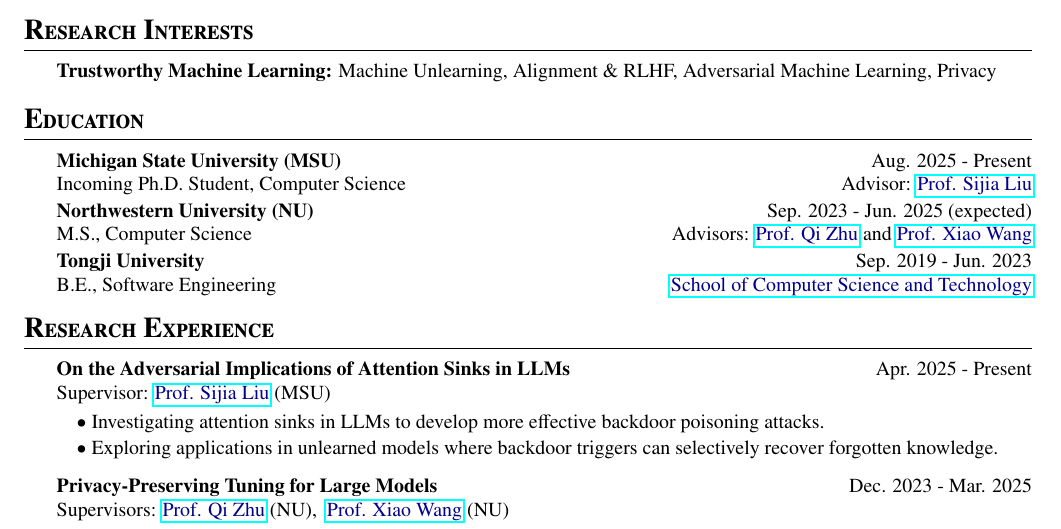
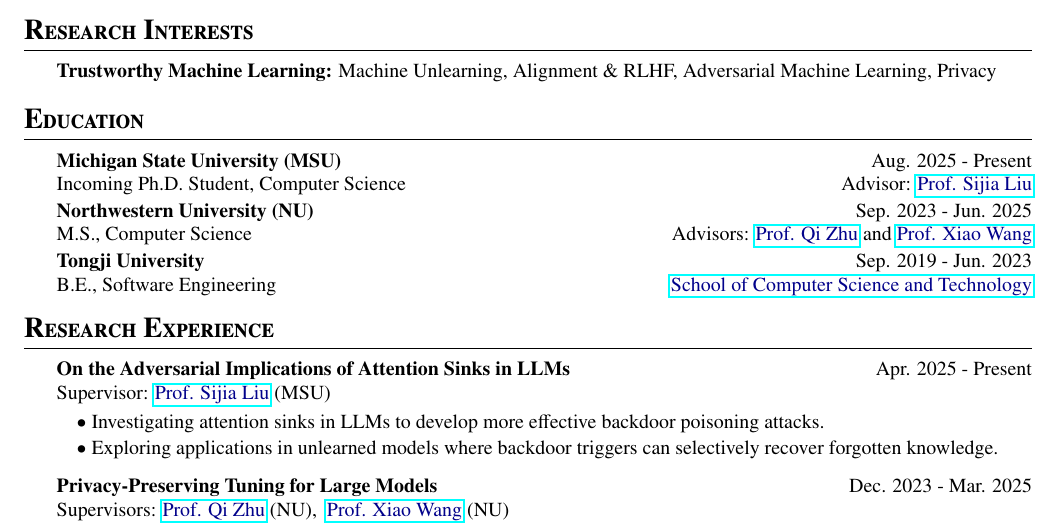
Before and after one commit to bshang17/Bingqi_Shang_CV_public, a LaTeX CV (main.tex, which reads sec/1_education.tex): part of page 1 of 2, cut so that both start at the same text. Compiled offline with pdfLaTeX.

Commit message:
update edu

```diff
--- a/sec/1_education.tex
+++ b/sec/1_education.tex
@@ -4,7 +4,7 @@
 \\ Incoming Ph.D. Student, Computer Science \hfill Advisor: \href{https://lsjxjtu.github.io/index.html}{\textcolor{darkblue}{Prof. Sijia Liu}}
 
 \vspace{-2mm}
-{\bf Northwestern University (NU)} \hfill Sep. 2023 - Jun. 2025 (expected)
+{\bf Northwestern University (NU)} \hfill Sep. 2023 - Jun. 2025
 \\ M.S., Computer Science \hfill Advisors:  \href{https://scholar.google.com/citations?user=TN09YMcAAAAJ&hl=en}{\textcolor{darkblue}{Prof. Qi Zhu}} and \href{https://wangxiao1254.github.io/}{\textcolor{darkblue}{Prof. Xiao Wang}}
 
 \vspace{-2mm}
```
